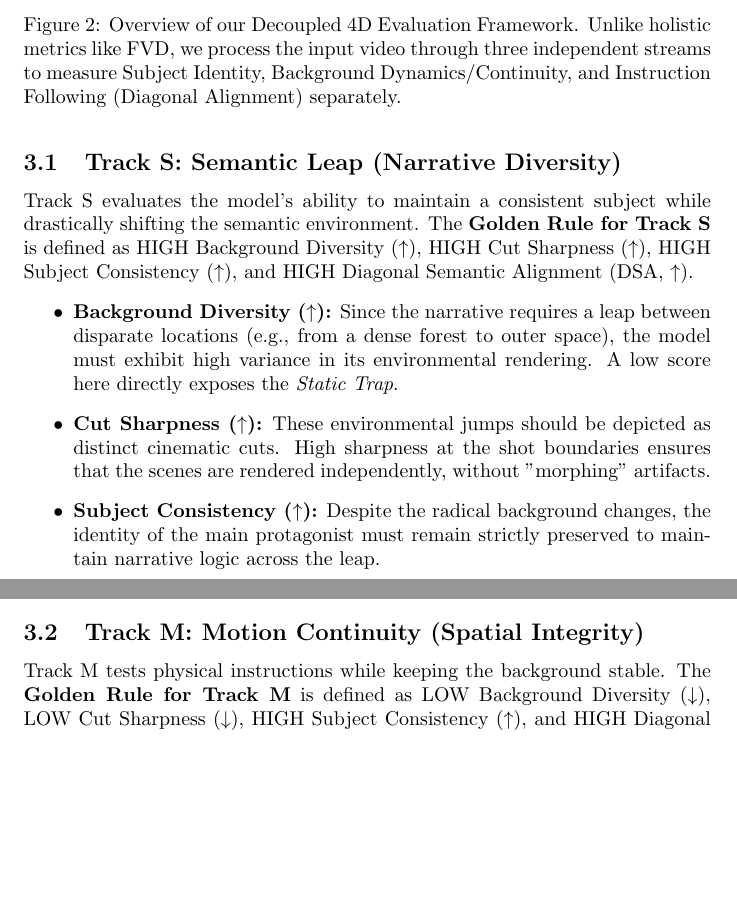
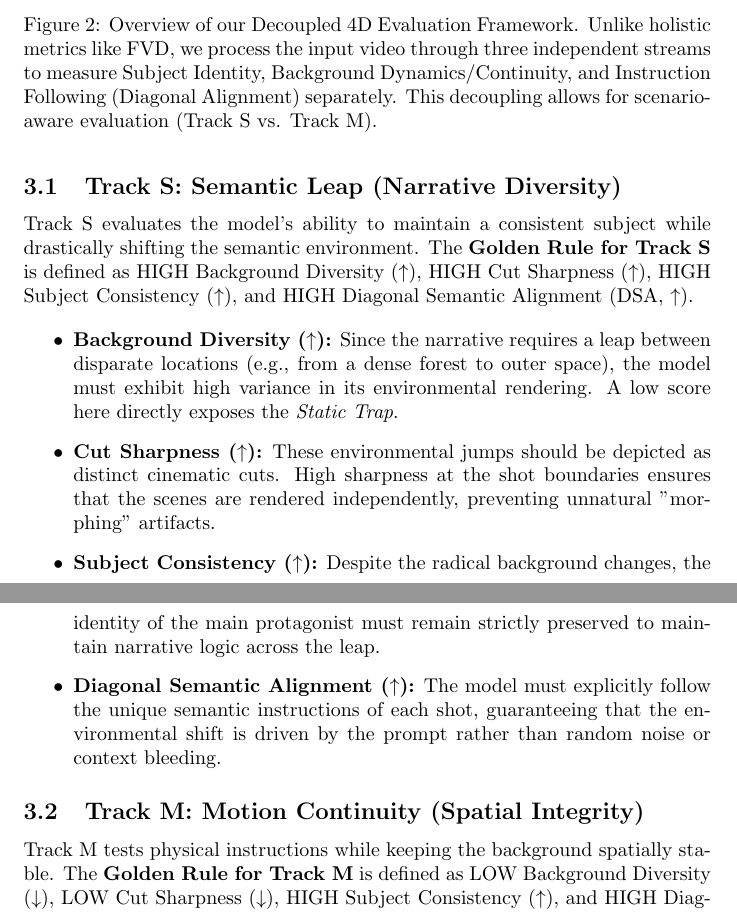
Before and after one commit to merrybabyxmas/Escaping-the-Static-Video-Trap, a LaTeX paper (main.tex, which reads sections/3_benchmark_design.tex): two parts of pages 4 and 5 of 11, joined at a grey line, cut so that both start at the same text, the shorter picture padded with empty space. Compiled offline with pdfLaTeX.

```diff
--- a/sections/3_benchmark_design.tex
+++ b/sections/3_benchmark_design.tex
@@ -6,7 +6,7 @@
 \begin{figure*}[ht]
     \centering
     \includegraphics[width=\textwidth]{figures/images/fig2.jpg}
-    \caption{Overview of our Decoupled 4D Evaluation Framework. Unlike holistic metrics like FVD, we process the input video through three independent streams to measure Subject Identity, Background Dynamics/Continuity, and Instruction Following (Diagonal Alignment) separately.}
+    \caption{Overview of our Decoupled 4D Evaluation Framework. Unlike holistic metrics like FVD, we process the input video through three independent streams to measure Subject Identity, Background Dynamics/Continuity, and Instruction Following (Diagonal Alignment) separately. This decoupling allows for scenario-aware evaluation (Track S vs. Track M).}
     \label{fig:framework}
 \end{figure*}
 
@@ -18,14 +18,14 @@
 \end{figure*}
 
 \subsection{Track S: Semantic Leap (Narrative Diversity)}
-Track S evaluates the model's ability to maintain a consistent subject while drastically shifting the semantic environment.
-The \textbf{Golden Rule for Track S} is defined as HIGH Background Diversity ($\uparrow$), HIGH Cut Sharpness ($\uparrow$), HIGH Subject Consistency ($\uparrow$), and HIGH Diagonal Semantic Alignment (DSA, $\uparrow$).
+Track S evaluates the model's ability to maintain a consistent subject while drastically shifting the semantic environment. The \textbf{Golden Rule for Track S} is defined as HIGH Background Diversity ($\uparrow$), HIGH Cut Sharpness ($\uparrow$), HIGH Subject Consistency ($\uparrow$), and HIGH Diagonal Semantic Alignment (DSA, $\uparrow$).
+
 \begin{itemize}
     \item \textbf{Background Diversity ($\uparrow$):} Since the narrative requires a leap between disparate locations (e.g., from a dense forest to outer space), the model must exhibit high variance in its environmental rendering. A low score here directly exposes the \textit{Static Trap}.
-    \item \textbf{Cut Sharpness ($\uparrow$):} These environmental jumps should be depicted as distinct cinematic cuts. High sharpness at the shot boundaries ensures that the scenes are rendered independently, without "morphing" artifacts.
+    \item \textbf{Cut Sharpness ($\uparrow$):} These environmental jumps should be depicted as distinct cinematic cuts. High sharpness at the shot boundaries ensures that the scenes are rendered independently, preventing unnatural "morphing" artifacts.
     \item \textbf{Subject Consistency ($\uparrow$):} Despite the radical background changes, the identity of the main protagonist must remain strictly preserved to maintain narrative logic across the leap.
+    \item \textbf{Diagonal Semantic Alignment ($\uparrow$):} The model must explicitly follow the unique semantic instructions of each shot, guaranteeing that the environmental shift is driven by the prompt rather than random noise or context bleeding.
 \end{itemize}
 
 \subsection{Track M: Motion Continuity (Spatial Integrity)}
-Track M tests physical instructions while keeping the background stable.
-The \textbf{Golden Rule for Track M} is defined as LOW Background Diversity ($\downarrow$), LOW Cut Sharpness ($\downarrow$), HIGH Subject Consistency ($\uparrow$), and HIGH Diagonal Semantic Alignment (DSA, $\uparrow$).
+Track M tests physical instructions while keeping the background spatially stable. The \textbf{Golden Rule for Track M} is defined as LOW Background Diversity ($\downarrow$), LOW Cut Sharpness ($\downarrow$), HIGH Subject Consistency ($\uparrow$), and HIGH Diagonal Semantic Alignment (DSA, $\uparrow$).
```
Also changed, not shown: sections/3_benchmark_design.tex (14 more changed lines).
